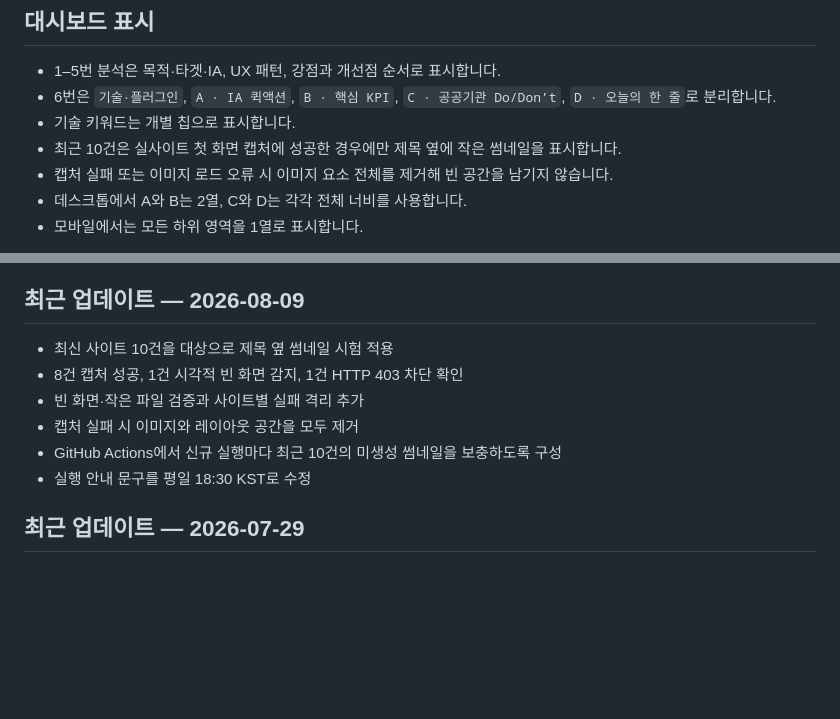
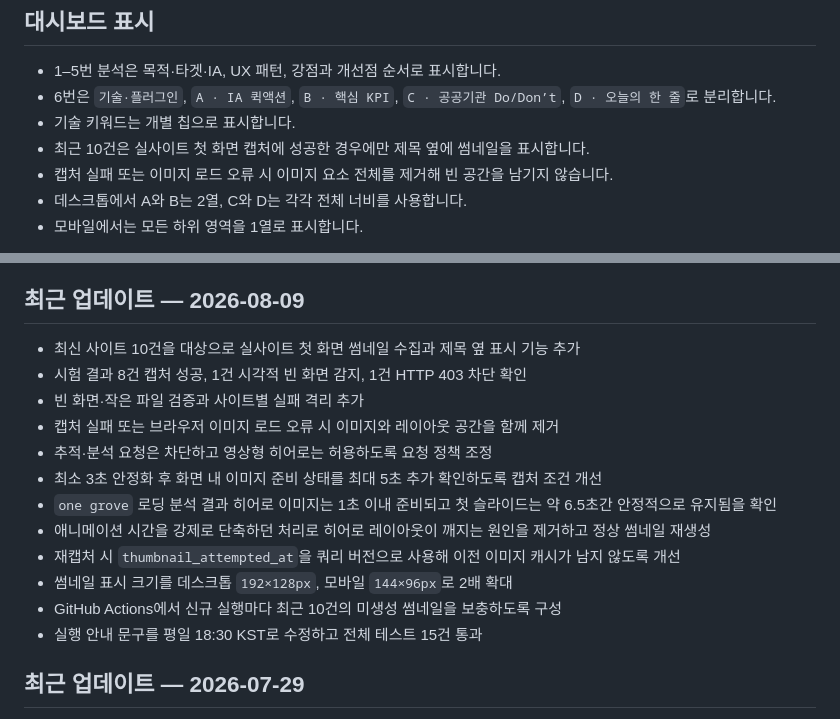
Before and after one commit to jkrakisis/web-ux, a Markdown page: README.md, 2 parts joined by grey strips. Rendered like a GitHub page; blank space fills up the shorter version.

Commit message:
docs: summarize thumbnail updates

```diff
--- a/README.md
+++ b/README.md
@@ -88,7 +88,7 @@ $env:NOTION_PROPERTY_MAP = '{"site_name":"프로젝트명","str_no":"고유 번
 - 1–5번 분석은 목적·타겟·IA, UX 패턴, 강점과 개선점 순서로 표시합니다.
 - 6번은 `기술·플러그인`, `A · IA 퀵액션`, `B · 핵심 KPI`, `C · 공공기관 Do/Don’t`, `D · 오늘의 한 줄`로 분리합니다.
 - 기술 키워드는 개별 칩으로 표시합니다.
-- 최근 10건은 실사이트 첫 화면 캡처에 성공한 경우에만 제목 옆에 작은 썸네일을 표시합니다.
+- 최근 10건은 실사이트 첫 화면 캡처에 성공한 경우에만 제목 옆에 썸네일을 표시합니다.
 - 캡처 실패 또는 이미지 로드 오류 시 이미지 요소 전체를 제거해 빈 공간을 남기지 않습니다.
 - 데스크톱에서 A와 B는 2열, C와 D는 각각 전체 너비를 사용합니다.
 - 모바일에서는 모든 하위 영역을 1열로 표시합니다.
@@ -106,12 +106,18 @@ GitHub Actions에서는 설치된 Chrome으로 같은 작업을 수행합니다.
 
 ## 최근 업데이트 — 2026-08-09
 
-- 최신 사이트 10건을 대상으로 제목 옆 썸네일 시험 적용
-- 8건 캡처 성공, 1건 시각적 빈 화면 감지, 1건 HTTP 403 차단 확인
+- 최신 사이트 10건을 대상으로 실사이트 첫 화면 썸네일 수집과 제목 옆 표시 기능 추가
+- 시험 결과 8건 캡처 성공, 1건 시각적 빈 화면 감지, 1건 HTTP 403 차단 확인
 - 빈 화면·작은 파일 검증과 사이트별 실패 격리 추가
-- 캡처 실패 시 이미지와 레이아웃 공간을 모두 제거
+- 캡처 실패 또는 브라우저 이미지 로드 오류 시 이미지와 레이아웃 공간을 함께 제거
+- 추적·분석 요청은 차단하고 영상형 히어로는 허용하도록 요청 정책 조정
+- 최소 3초 안정화 후 화면 내 이미지 준비 상태를 최대 5초 추가 확인하도록 캡처 조건 개선
+- `one grove` 로딩 분석 결과 히어로 이미지는 1초 이내 준비되고 첫 슬라이드는 약 6.5초간 안정적으로 유지됨을 확인
+- 애니메이션 시간을 강제로 단축하던 처리로 히어로 레이아웃이 깨지는 원인을 제거하고 정상 썸네일 재생성
+- 재캡처 시 `thumbnail_attempted_at`을 쿼리 버전으로 사용해 이전 이미지 캐시가 남지 않도록 개선
+- 썸네일 표시 크기를 데스크톱 `192×128px`, 모바일 `144×96px`로 2배 확대
 - GitHub Actions에서 신규 실행마다 최근 10건의 미생성 썸네일을 보충하도록 구성
-- 실행 안내 문구를 평일 18:30 KST로 수정
+- 실행 안내 문구를 평일 18:30 KST로 수정하고 전체 테스트 15건 통과
 
 ## 최근 업데이트 — 2026-07-29
 
```
